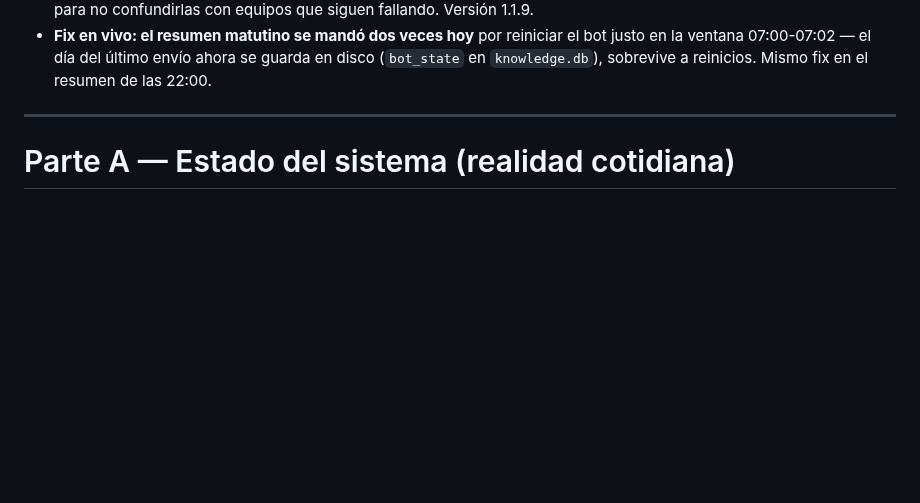
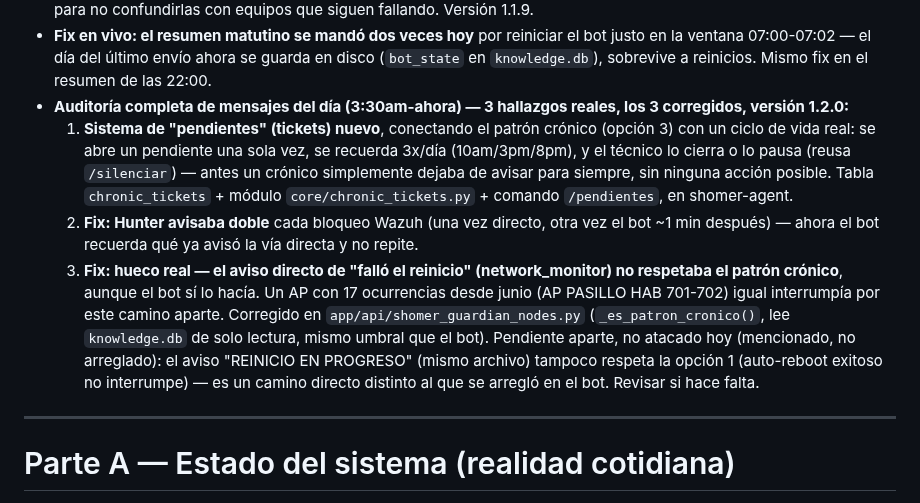
Before and after one commit to Jpad2025/shomer-sentinel, a Markdown page: CLAUDE.md, the part around the change. Rendered like a GitHub page; blank space fills up the shorter version.

Commit message:
Sesion 80: documentar auditoria de mensajes + sistema de pendientes + 2 fixes de huecos reales (v1.2.0)

```diff
--- a/CLAUDE.md
+++ b/CLAUDE.md
@@ -1096,6 +1096,23 @@ Protector, Inframonitor, NOC, Incidents, Audit, Reports, Technician, Topología
 - **Fix en vivo: el resumen matutino se mandó dos veces hoy** por reiniciar el bot justo en la
   ventana 07:00-07:02 — el día del último envío ahora se guarda en disco (`bot_state` en
   `knowledge.db`), sobrevive a reinicios. Mismo fix en el resumen de las 22:00.
+- **Auditoría completa de mensajes del día (3:30am-ahora) — 3 hallazgos reales, los 3
+  corregidos, versión 1.2.0:**
+  1. **Sistema de "pendientes" (tickets) nuevo**, conectando el patrón crónico (opción 3) con
+     un ciclo de vida real: se abre un pendiente una sola vez, se recuerda 3x/día (10am/3pm/8pm),
+     y el técnico lo cierra o lo pausa (reusa `/silenciar`) — antes un crónico simplemente
+     dejaba de avisar para siempre, sin ninguna acción posible. Tabla `chronic_tickets` +
+     módulo `core/chronic_tickets.py` + comando `/pendientes`, en shomer-agent.
+  2. **Fix: Hunter avisaba doble** cada bloqueo Wazuh (una vez directo, otra vez el bot ~1 min
+     después) — ahora el bot recuerda qué ya avisó la vía directa y no repite.
+  3. **Fix: hueco real — el aviso directo de "falló el reinicio" (network_monitor) no
+     respetaba el patrón crónico**, aunque el bot sí lo hacía. Un AP con 17 ocurrencias desde
+     junio (AP PASILLO HAB 701-702) igual interrumpía por este camino aparte. Corregido en
+     `app/api/shomer_guardian_nodes.py` (`_es_patron_cronico()`, lee `knowledge.db` de solo
+     lectura, mismo umbral que el bot).
+  Pendiente aparte, no atacado hoy (mencionado, no arreglado): el aviso "REINICIO EN PROGRESO"
+  (mismo archivo) tampoco respeta la opción 1 (auto-reboot exitoso no interrumpe) — es un
+  camino directo distinto al que se arregló en el bot. Revisar si hace falta.
 
 ---
 # Parte A — Estado del sistema (realidad cotidiana)
```
